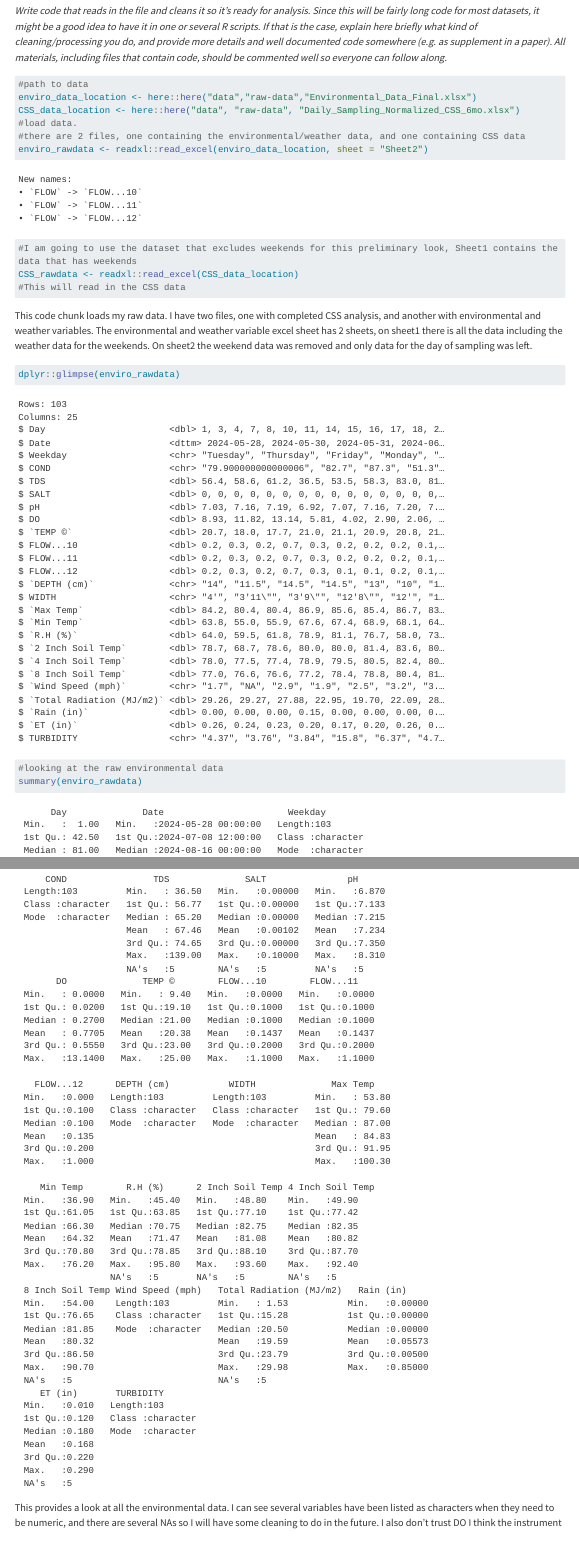
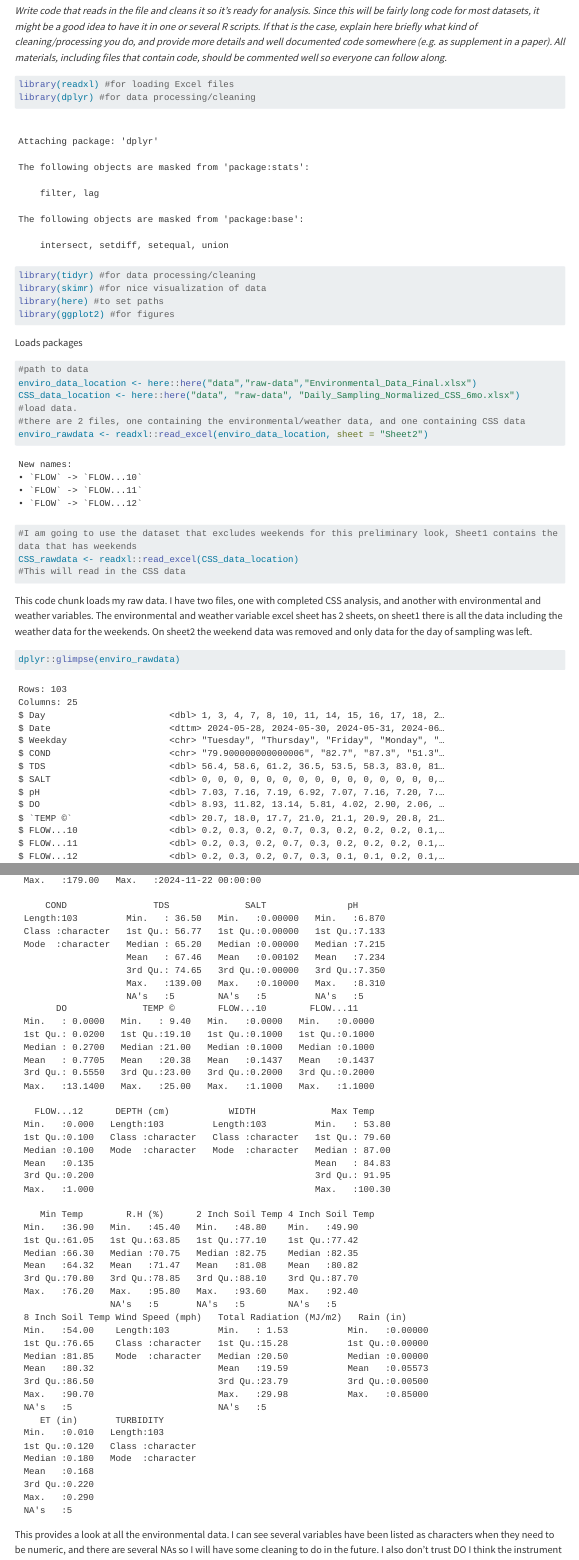
Before and after one commit to EstherPalmer/EstherPalmer-MADA-project, a Quarto document (products/manuscript/Manuscript.qmd): the page in a window 1100 px wide, from 2350 px down, and a second part further down, joined at a grey line. Rendered offline with R 4.5, knitr and Pandoc in place of Quarto, with nearby package versions; drawn as R Markdown's standard HTML page in place of the format the file asks for; long lines of code are wrapped.

````diff
--- a/products/manuscript/Manuscript.qmd
+++ b/products/manuscript/Manuscript.qmd
@@ -123,6 +123,16 @@
 _Write code that reads in the file and cleans it so it's ready for analysis. Since this will be fairly long code for most datasets, it might be a good idea to have it in one or several R scripts. If that is the case, explain here briefly what kind of cleaning/processing you do, and provide more details and well documented code somewhere (e.g. as supplement in a paper). All materials, including files that contain code, should be commented well so everyone can follow along._
 
 ```{r}
+library(readxl) #for loading Excel files
+library(dplyr) #for data processing/cleaning
+library(tidyr) #for data processing/cleaning
+library(skimr) #for nice visualization of data
+library(here) #to set paths
+library(ggplot2) #for figures
+```
+Loads packages
+
+```{r}
 #path to data
 enviro_data_location <- here::here("data","raw-data","Environmental_Data_Final.xlsx")
 CSS_data_location <- here::here("data", "raw-data", "Daily_Sampling_Normalized_CSS_6mo.xlsx")
````
Also changed, not shown: code/processing-code/processingcode.R (+4 -1 lines).
